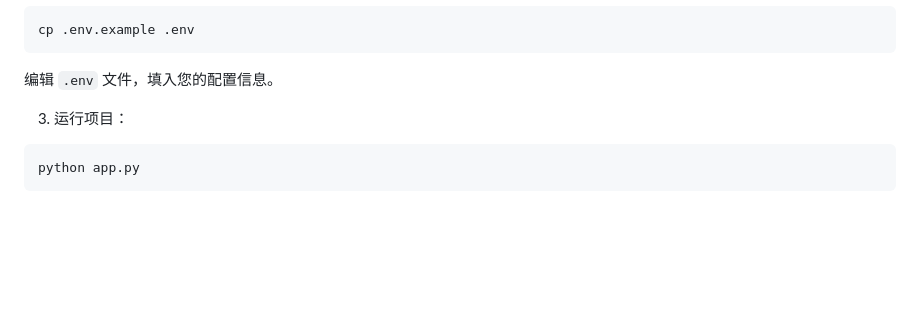
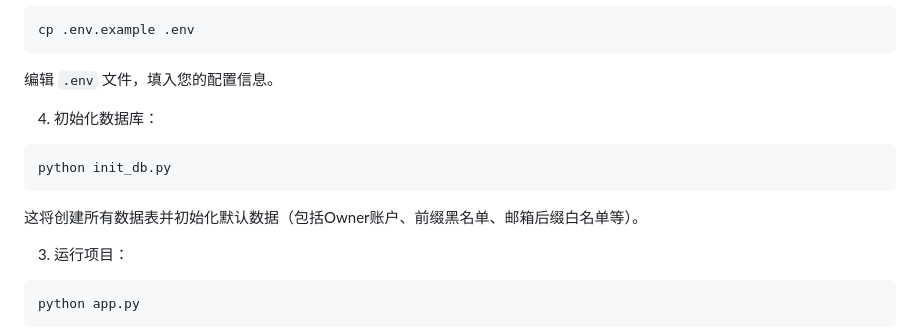
Before and after one commit to sanqiuqwq/Serv00_MailManagerSystem, a Markdown page: README.md, the part around the change. GitHub-like rendering; blank space fills up the shorter version.

Commit message:
Update README
Update README

````diff
--- a/README.md
+++ b/README.md
@@ -21,6 +21,11 @@ cp .env.example .env
 ```
 编辑 `.env` 文件，填入您的配置信息。
 
+4. 初始化数据库：
+```bash
+python init_db.py
+```
+这将创建所有数据表并初始化默认数据（包括Owner账户、前缀黑名单、邮箱后缀白名单等）。
 
 3. 运行项目：
 ```bash
````
